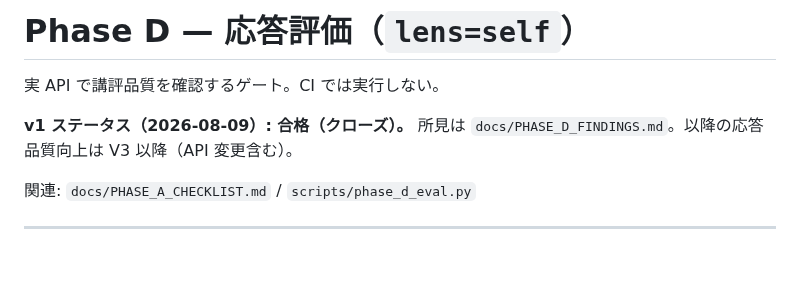
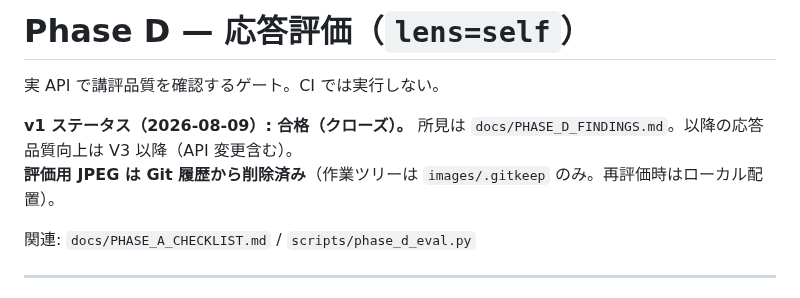
Before and after one commit to nktn-arch01/photo-critique-bot, a Markdown page: docs/PHASE_D_EVAL.md, the part around the change. GitHub-like rendering; blank space fills up the shorter version.

```diff
--- a/docs/PHASE_D_EVAL.md
+++ b/docs/PHASE_D_EVAL.md
@@ -3,6 +3,7 @@
 実 API で講評品質を確認するゲート。CI では実行しない。
 
 **v1 ステータス（2026-08-09）: 合格（クローズ）。** 所見は `docs/PHASE_D_FINDINGS.md`。以降の応答品質向上は V3 以降（API 変更含む）。
+**評価用 JPEG は Git 履歴から削除済み**（作業ツリーは `images/.gitkeep` のみ。再評価時はローカル配置）。
 
 関連: `docs/PHASE_A_CHECKLIST.md` / `scripts/phase_d_eval.py`
 
```
Also changed, not shown: docs/PHASE_D_FINDINGS.md (+8 -1 lines).
